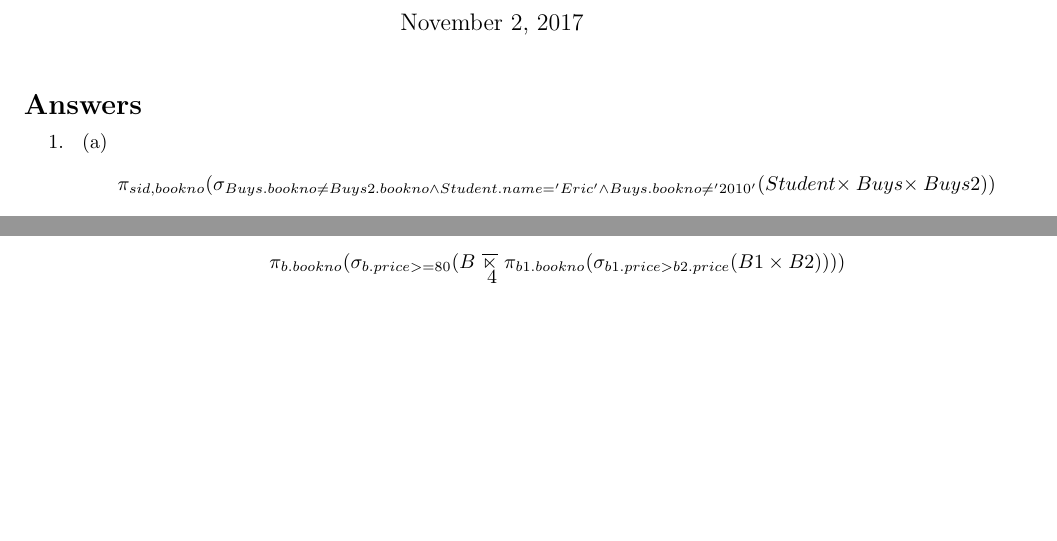
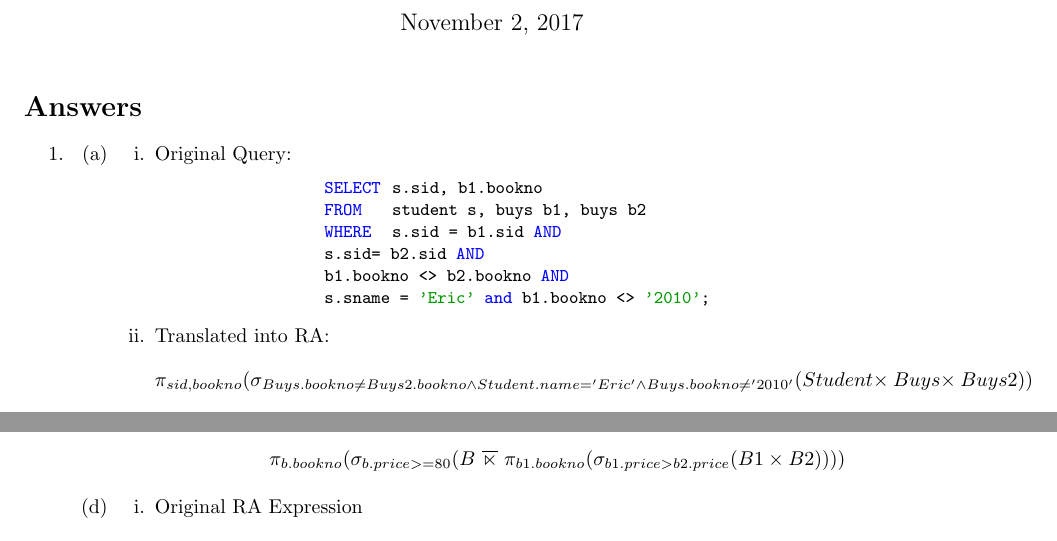
Before and after one commit to Larkenx/database-concepts, a LaTeX document (a6/a4.tex): two parts of pages 1 and 4 of 5 before the commit and two parts of pages 1 and 5 of 5 after it, joined at a grey line, cut so that both start at the same text, the shorter picture padded with empty space. Compiled offline with pdfLaTeX.

Commit message:
updating a6

```diff
--- a/a6/a4.tex
+++ b/a6/a4.tex
@@ -82,8 +82,19 @@
 \begin{enumerate}
     \item % problem one
         \begin{enumerate}
+        \item % (a)
+        \begin{enumerate}
+                \item Original Query:
+                \begin{lstlisting}
+                    SELECT  s.sid, b1.bookno
+                    FROM    student s, buys b1, buys b2
+                    WHERE   s.sid = b1.sid AND
+                    s.sid= b2.sid AND
+                    b1.bookno <> b2.bookno AND
+                    s.sname = 'Eric' and b1.bookno <> '2010';
+                \end{lstlisting}
 
-        \item % (a)
+                \item Translated into RA:
                 \begin{displaymath}
                     \pi_{sid, bookno}
                         (\sigma_{Buys.bookno \ne Buys2.bookno \wedge Student.name='Eric' \wedge Buys.bookno \ne '2010'}
```
Also changed, not shown: a6/a4.pdf, a6/a4.tex (29 more changed lines), 6 other files. Lines whose indentation alone changed are shown as unchanged.
